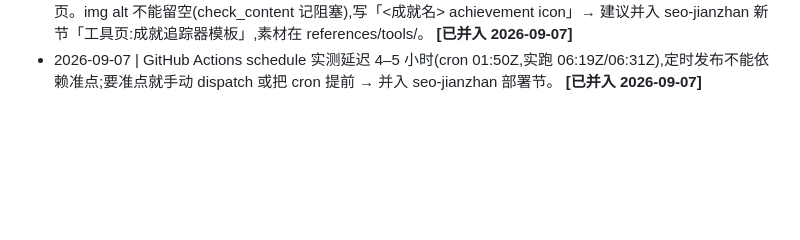
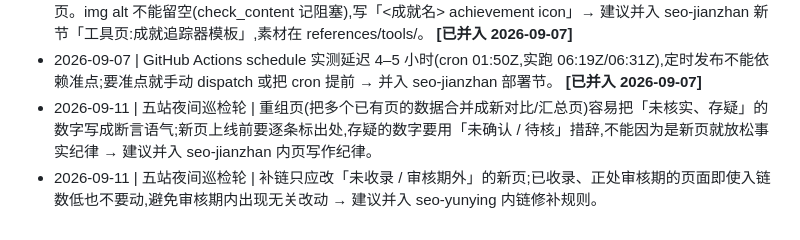
Before and after one commit to Jellyfish926/shift-at-midnight-wiki, a Markdown page: lessons-inbox.md, the part around the change. GitHub-like rendering; blank space fills up the shorter version.

Commit message:
docs: 补记 2026-09-11 夜间巡检复盘 + lessons-inbox 两条新经验
Co-Authored-By: Claude Sonnet 5 <noreply@anthropic.com>
Claude-Session: https://claude.ai/code/session_01Hh8CqXyiCZebr6W2VizJ8h

```diff
--- a/lessons-inbox.md
+++ b/lessons-inbox.md
@@ -55,3 +55,5 @@ en/editions 与 ja/editions 是对的 —— 建站期部分页查了店铺、
 - 2026-09-03 | Beast | 发售一个月后 6 语种 release-time 仍是倒计时页:这种「事件页」过期后要有下线预案(308 到常青页 + 出 sitemap + 清页脚),建站期就该在页面矩阵里给事件页标「到期动作」→ 并入 seo-jianzhan ①.8 表 2(页面矩阵加「到期动作」列)。 **[已并入 2026-09-07]**
 - 2026-09-07 | 四站上成就追踪器(站主拍板「工具站」方向,先做通用工具)| 数据免 key:`steamcommunity.com/stats/<appid>/achievements/` 公开页含名称/描述/图标/全球解锁率,`fetch_achievements.py` 一次抓全;Next 站用框架层组件 `AchievementTracker.tsx` + frontmatter `tool: "achievements"`,静态站用 `build_achievement_tracker_static.py` 从现有页框生成;每周一 workflow 刷新数据 = 免费的「站在活着」信号。工具页照样配 400+ 词说明 + 来源框 + ≥3 内链,否则是空壳页。img alt 不能留空(check_content 记阻塞),写「<成就名> achievement icon」→ 建议并入 seo-jianzhan 新节「工具页:成就追踪器模板」,素材在 references/tools/。 **[已并入 2026-09-07]**
 - 2026-09-07 | GitHub Actions schedule 实测延迟 4–5 小时(cron 01:50Z,实跑 06:19Z/06:31Z),定时发布不能依赖准点;要准点就手动 dispatch 或把 cron 提前 → 并入 seo-jianzhan 部署节。 **[已并入 2026-09-07]**
+- 2026-09-11 | 五站夜间巡检轮 | 重组页(把多个已有页的数据合并成新对比/汇总页)容易把「未核实、存疑」的数字写成断言语气;新页上线前要逐条标出处,存疑的数字要用「未确认 / 待核」措辞,不能因为是新页就放松事实纪律 → 建议并入 seo-jianzhan 内页写作纪律。
+- 2026-09-11 | 五站夜间巡检轮 | 补链只应改「未收录 / 审核期外」的新页;已收录、正处审核期的页面即使入链数低也不要动,避免审核期内出现无关改动 → 建议并入 seo-yunying 内链修补规则。
```
Also changed, not shown: reviews/2026-09-11.md (added, +14 -0 lines).
